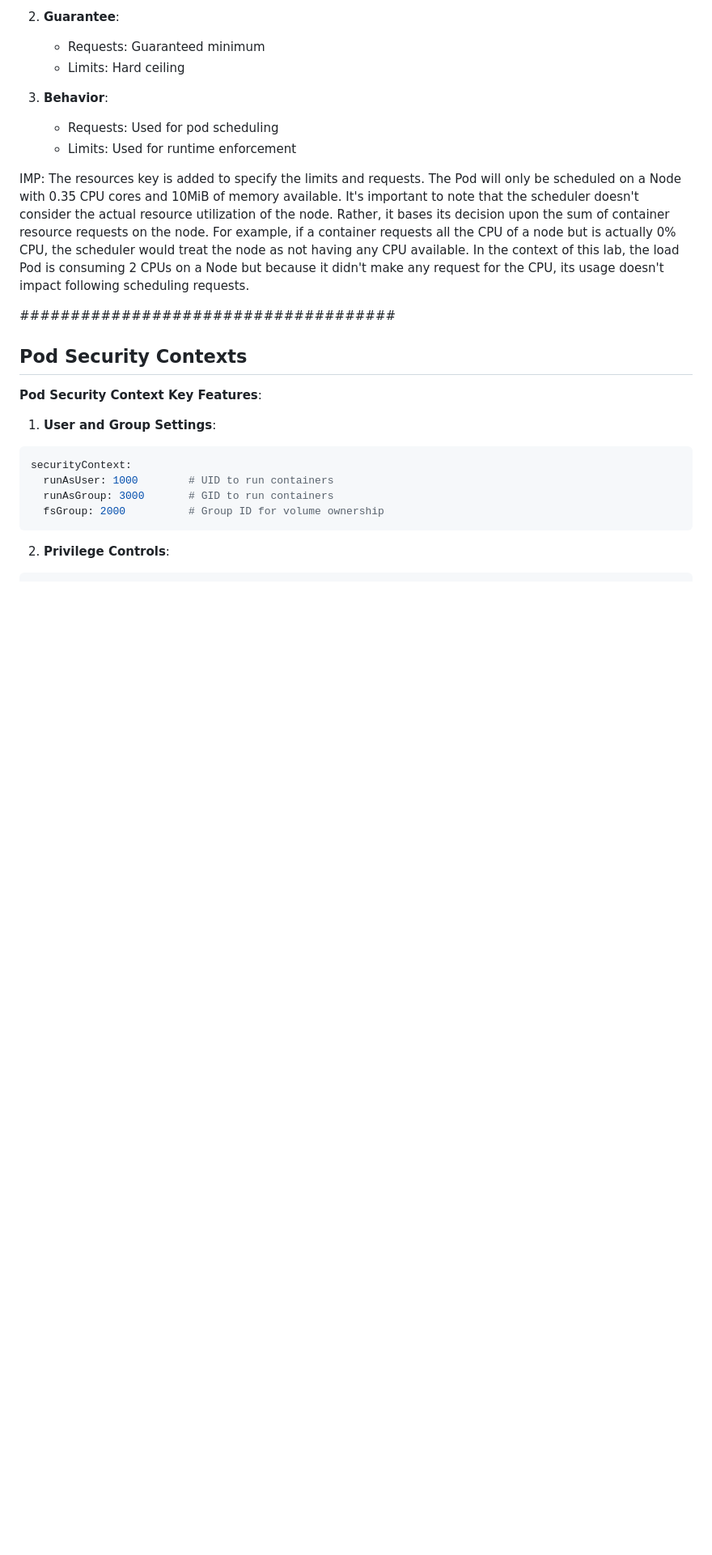
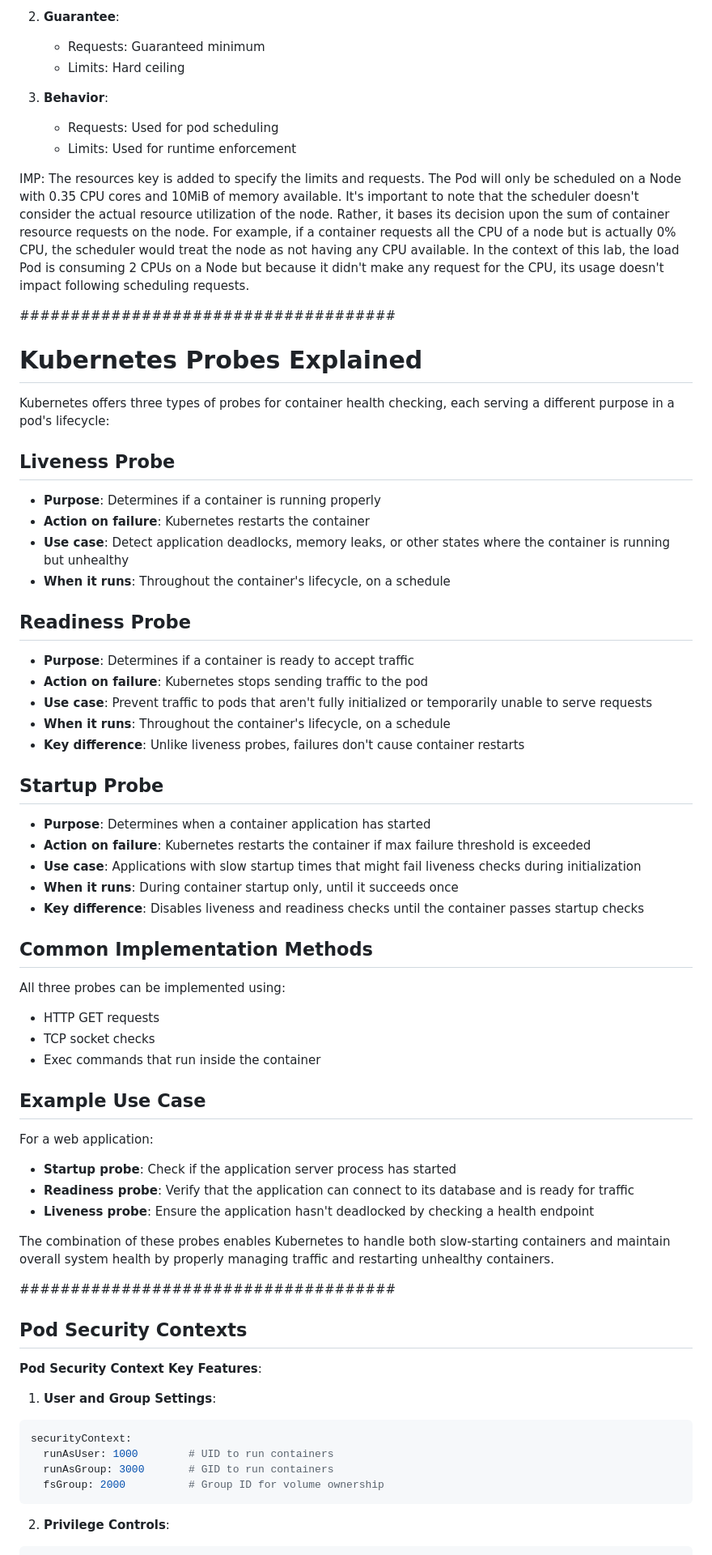
Before and after one commit to akhileshmishrabiz/Devops-zero-to-hero, a Markdown page: kubernetes/theory/notes1.md, the part around the change. Shown: that part at 81% size. Drawn GitHub-style; blank space fills up the shorter version.

```diff
--- a/kubernetes/theory/notes1.md
+++ b/kubernetes/theory/notes1.md
@@ -40,6 +40,47 @@ Key differences:
    - Limits: Used for runtime enforcement
 
 IMP: The resources key is added to specify the limits and requests. The Pod will only be scheduled on a Node with 0.35 CPU cores and 10MiB of memory available. It's important to note that the scheduler doesn't consider the actual resource utilization of the node. Rather, it bases its decision upon the sum of container resource requests on the node. For example, if a container requests all the CPU of a node but is actually 0% CPU, the scheduler would treat the node as not having any CPU available. In the context of this lab, the load Pod is consuming 2 CPUs on a Node but because it didn't make any request for the CPU, its usage doesn't impact following scheduling requests.
+
+#####################################
+
+# Kubernetes Probes Explained
+
+Kubernetes offers three types of probes for container health checking, each serving a different purpose in a pod's lifecycle:
+
+## Liveness Probe
+- **Purpose**: Determines if a container is running properly
+- **Action on failure**: Kubernetes restarts the container
+- **Use case**: Detect application deadlocks, memory leaks, or other states where the container is running but unhealthy
+- **When it runs**: Throughout the container's lifecycle, on a schedule
+
+## Readiness Probe
+- **Purpose**: Determines if a container is ready to accept traffic
+- **Action on failure**: Kubernetes stops sending traffic to the pod
+- **Use case**: Prevent traffic to pods that aren't fully initialized or temporarily unable to serve requests
+- **When it runs**: Throughout the container's lifecycle, on a schedule
+- **Key difference**: Unlike liveness probes, failures don't cause container restarts
+
+## Startup Probe
+- **Purpose**: Determines when a container application has started
+- **Action on failure**: Kubernetes restarts the container if max failure threshold is exceeded
+- **Use case**: Applications with slow startup times that might fail liveness checks during initialization
+- **When it runs**: During container startup only, until it succeeds once
+- **Key difference**: Disables liveness and readiness checks until the container passes startup checks
+
+## Common Implementation Methods
+All three probes can be implemented using:
+- HTTP GET requests
+- TCP socket checks
+- Exec commands that run inside the container
+
+## Example Use Case
+For a web application:
+- **Startup probe**: Check if the application server process has started
+- **Readiness probe**: Verify that the application can connect to its database and is ready for traffic
+- **Liveness probe**: Ensure the application hasn't deadlocked by checking a health endpoint
+
+The combination of these probes enables Kubernetes to handle both slow-starting containers and maintain overall system health by properly managing traffic and restarting unhealthy containers.
+
 
 #####################################
 
```
